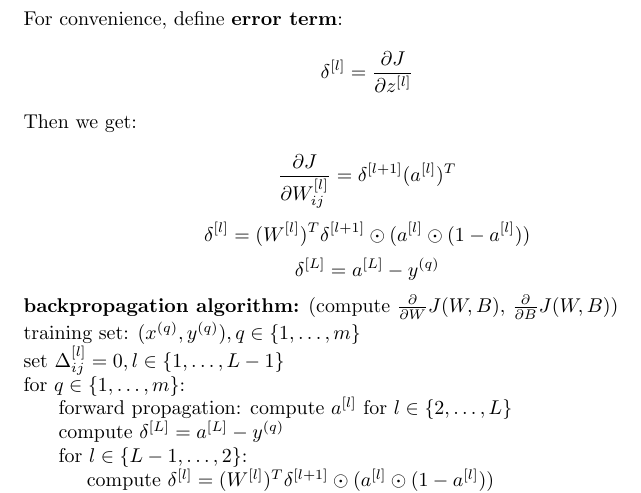
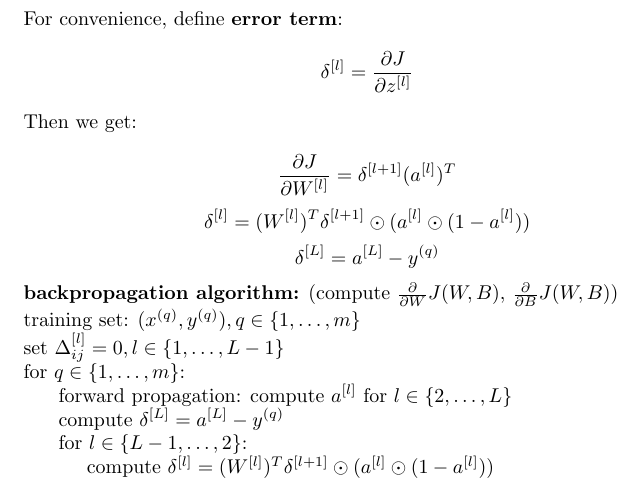
Before and after one commit to MDataResearch/ml_notes, a LaTeX document (dl_course/note/main.tex): part of page 11 of 11, cut so that both start at the same text. Compiled offline with pdfLaTeX.

Commit message:
remove ij

```diff
--- a/dl_course/note/main.tex
+++ b/dl_course/note/main.tex
@@ -373,7 +373,7 @@ a_1 & \dots & a_d
 
 \noindent Then we get:
 
-\[\frac{\partial J}{\partial W_{ij}^{[l]}} = \delta^{[l + 1]} (a^{[l]})^T\]
+\[\frac{\partial J}{\partial W^{[l]}} = \delta^{[l + 1]} (a^{[l]})^T\]
 \[\delta^{[l]} = (W^{[l]})^T \delta^{[l + 1]} \odot (a^{[l]} \odot (1 - a^{[l]}))\]
 \[\delta^{[L]} = a^{[L]} - y^{(q)}\]
 
```
Also changed, not shown: ml_course/note/main.tex (+1 -1 lines).
